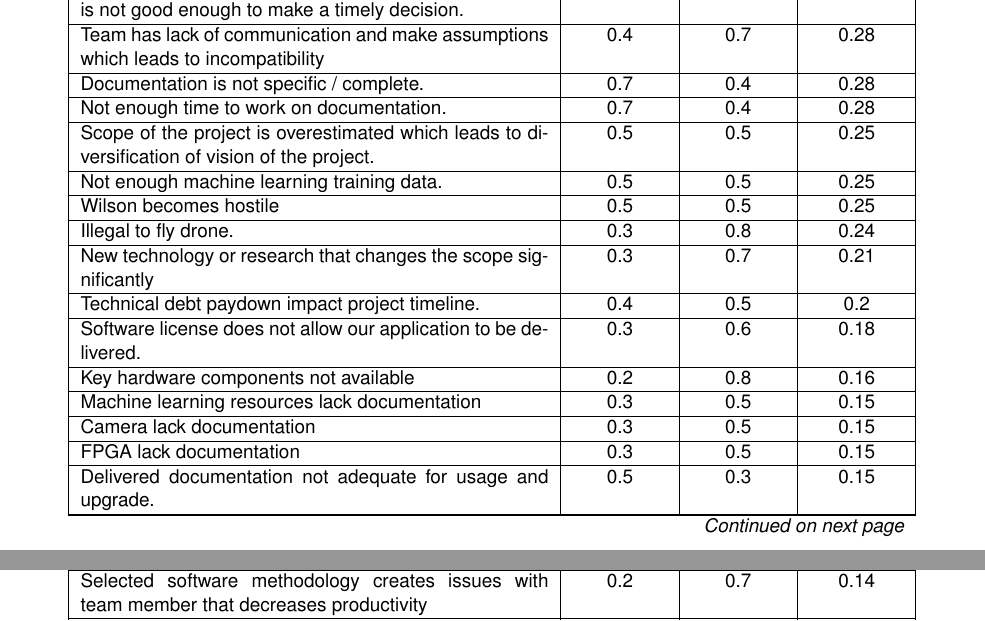
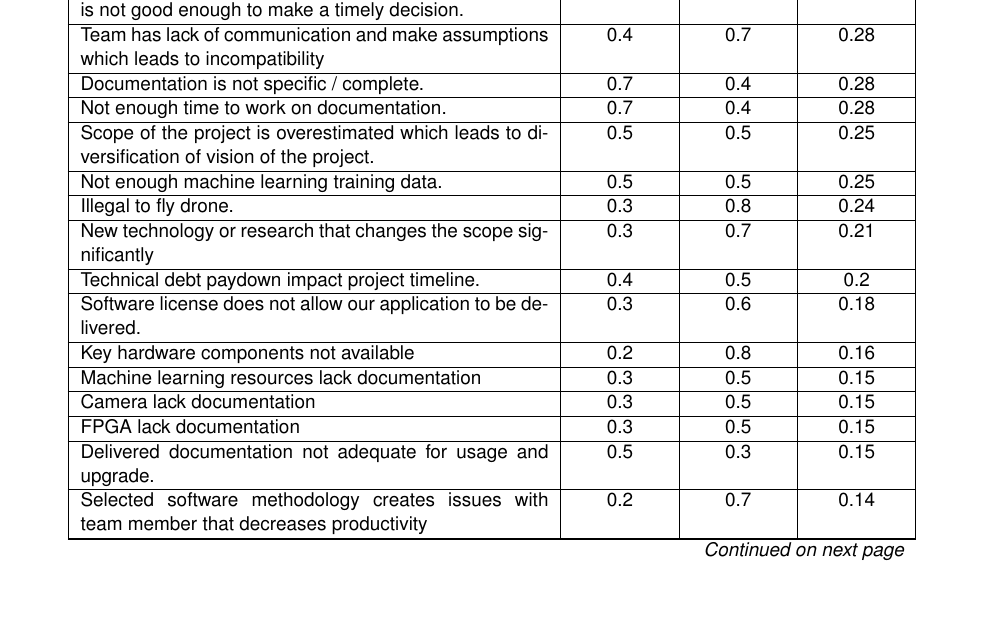
Before and after one commit to Capstone-Skynet/Capstone-Skynet.github.io, a LaTeX document (docs/proposal/proposal.tex, which reads docs/proposal/3_8_risk_profile.tex): two parts of pages 12 and 13 of 15 before the commit and part of page 12 of 15 after it, the two joined at a grey line, cut so that both start at the same text, the shorter picture padded with empty space. Compiled offline with pdfLaTeX.

Commit message:
Update docs/proposal/3_8_risk_profile.tex
Co-Authored-By: Muchen He <mansurhe@outlook.com>

```diff
--- a/docs/proposal/3_8_risk_profile.tex
+++ b/docs/proposal/3_8_risk_profile.tex
@@ -45,7 +45,6 @@ Documentation is not specific / complete.&0.7&0.4&0.28\\ \hline
 Not enough time to work on documentation.&0.7&0.4&0.28\\ \hline
 Scope of the project is overestimated which leads to diversification of vision of the project.&0.5&0.5&0.25\\ \hline
 Not enough machine learning training data.&0.5&0.5&0.25\\ \hline
-Wilson becomes hostile&0.5&0.5&0.25\\ \hline
 Illegal to fly drone.&0.3&0.8&0.24\\ \hline
 New technology or research that changes the scope significantly&0.3&0.7&0.21\\ \hline
 Technical debt paydown impact project timeline.&0.4&0.5&0.2\\ \hline
```
